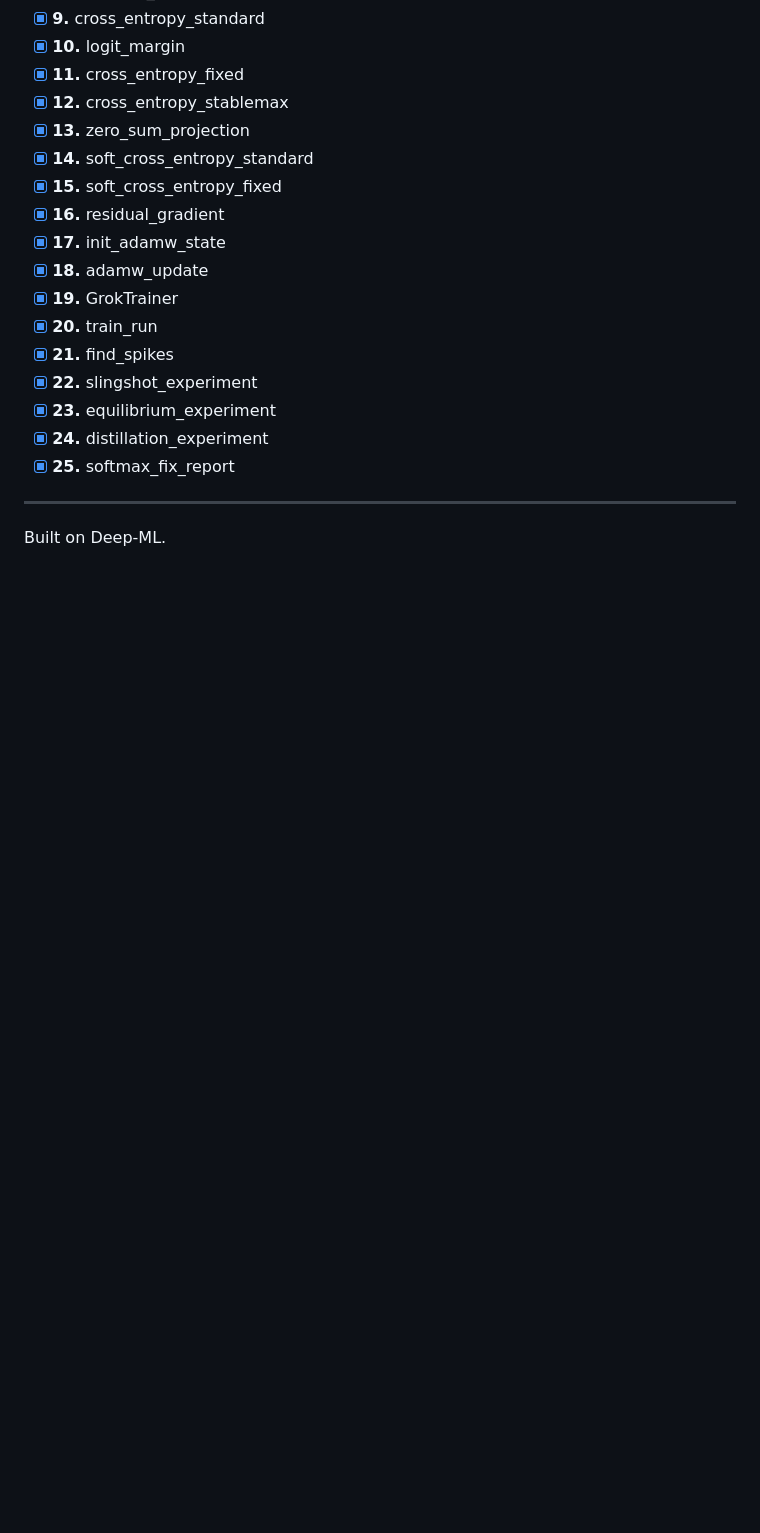
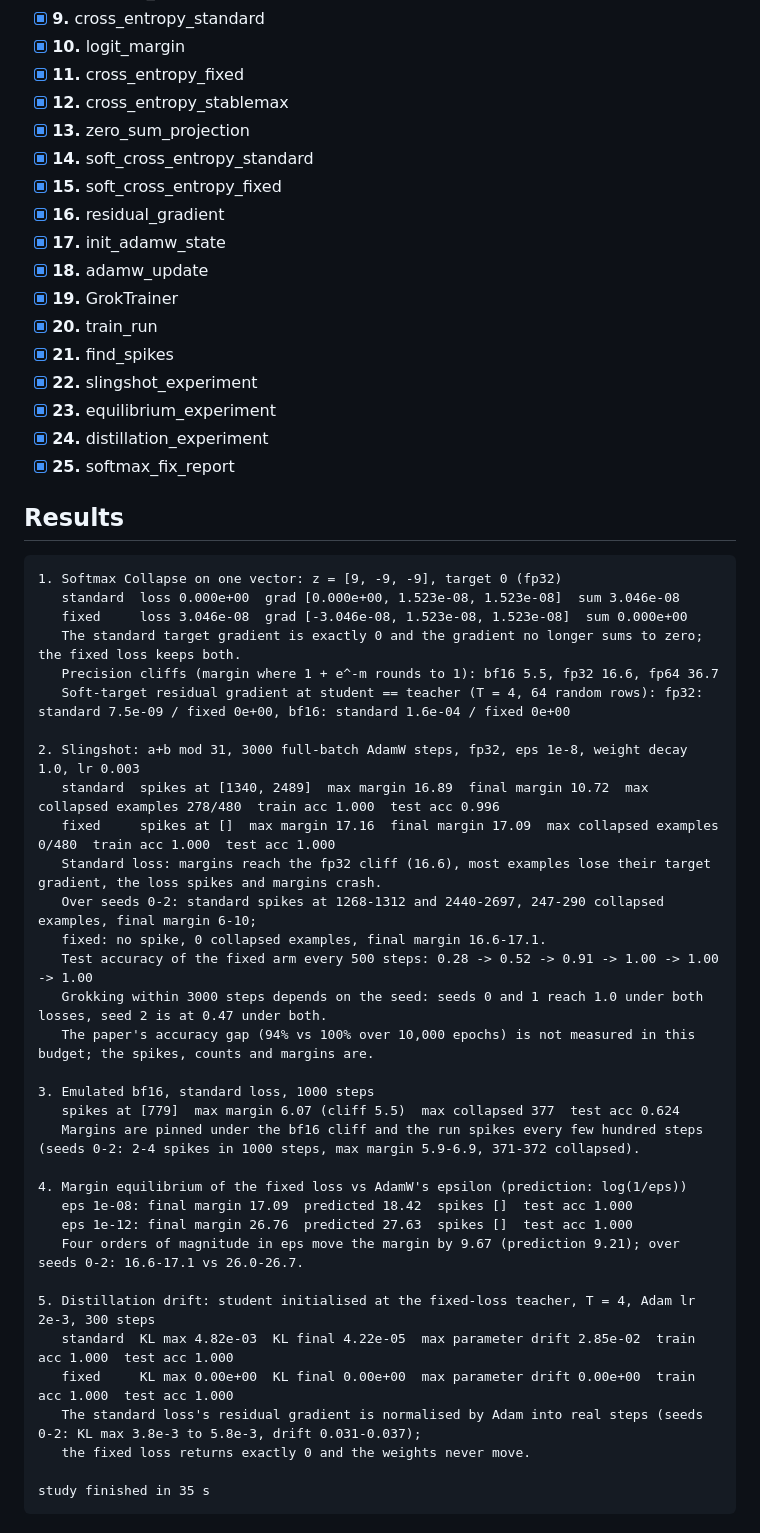
Before and after one commit to avikds/fix-softmax-watch-grokking-happen, a Markdown page: README.md, the part around the change. GitHub-like rendering; blank space fills up the shorter version.

````diff
--- a/README.md
+++ b/README.md
@@ -36,6 +36,40 @@ python scaffold.py
 - [x] **24.** distillation_experiment
 - [x] **25.** softmax_fix_report
 
----
+## Results
 
-Built on Deep-ML.
+```
+1. Softmax Collapse on one vector: z = [9, -9, -9], target 0 (fp32)
+   standard  loss 0.000e+00  grad [0.000e+00, 1.523e-08, 1.523e-08]  sum 3.046e-08
+   fixed     loss 3.046e-08  grad [-3.046e-08, 1.523e-08, 1.523e-08]  sum 0.000e+00
+   The standard target gradient is exactly 0 and the gradient no longer sums to zero; the fixed loss keeps both.
+   Precision cliffs (margin where 1 + e^-m rounds to 1): bf16 5.5, fp32 16.6, fp64 36.7
+   Soft-target residual gradient at student == teacher (T = 4, 64 random rows): fp32: standard 7.5e-09 / fixed 0e+00, bf16: standard 1.6e-04 / fixed 0e+00
+
+2. Slingshot: a+b mod 31, 3000 full-batch AdamW steps, fp32, eps 1e-8, weight decay 1.0, lr 0.003
+   standard  spikes at [1340, 2489]  max margin 16.89  final margin 10.72  max collapsed examples 278/480  train acc 1.000  test acc 0.996
+   fixed     spikes at []  max margin 17.16  final margin 17.09  max collapsed examples 0/480  train acc 1.000  test acc 1.000
+   Standard loss: margins reach the fp32 cliff (16.6), most examples lose their target gradient, the loss spikes and margins crash.
+   Over seeds 0-2: standard spikes at 1268-1312 and 2440-2697, 247-290 collapsed examples, final margin 6-10;
+   fixed: no spike, 0 collapsed examples, final margin 16.6-17.1.
+   Test accuracy of the fixed arm every 500 steps: 0.28 -> 0.52 -> 0.91 -> 1.00 -> 1.00 -> 1.00
+   Grokking within 3000 steps depends on the seed: seeds 0 and 1 reach 1.0 under both losses, seed 2 is at 0.47 under both.
+   The paper's accuracy gap (94% vs 100% over 10,000 epochs) is not measured in this budget; the spikes, counts and margins are.
+
+3. Emulated bf16, standard loss, 1000 steps
+   spikes at [779]  max margin 6.07 (cliff 5.5)  max collapsed 377  test acc 0.624
+   Margins are pinned under the bf16 cliff and the run spikes every few hundred steps (seeds 0-2: 2-4 spikes in 1000 steps, max margin 5.9-6.9, 371-372 collapsed).
+
+4. Margin equilibrium of the fixed loss vs AdamW's epsilon (prediction: log(1/eps))
+   eps 1e-08: final margin 17.09  predicted 18.42  spikes []  test acc 1.000
+   eps 1e-12: final margin 26.76  predicted 27.63  spikes []  test acc 1.000
+   Four orders of magnitude in eps move the margin by 9.67 (prediction 9.21); over seeds 0-2: 16.6-17.1 vs 26.0-26.7.
+
+5. Distillation drift: student initialised at the fixed-loss teacher, T = 4, Adam lr 2e-3, 300 steps
+   standard  KL max 4.82e-03  KL final 4.22e-05  max parameter drift 2.85e-02  train acc 1.000  test acc 1.000
+   fixed     KL max 0.00e+00  KL final 0.00e+00  max parameter drift 0.00e+00  train acc 1.000  test acc 1.000
+   The standard loss's residual gradient is normalised by Adam into real steps (seeds 0-2: KL max 3.8e-3 to 5.8e-3, drift 0.031-0.037);
+   the fixed loss returns exactly 0 and the weights never move.
+
+study finished in 35 s
+```
````
